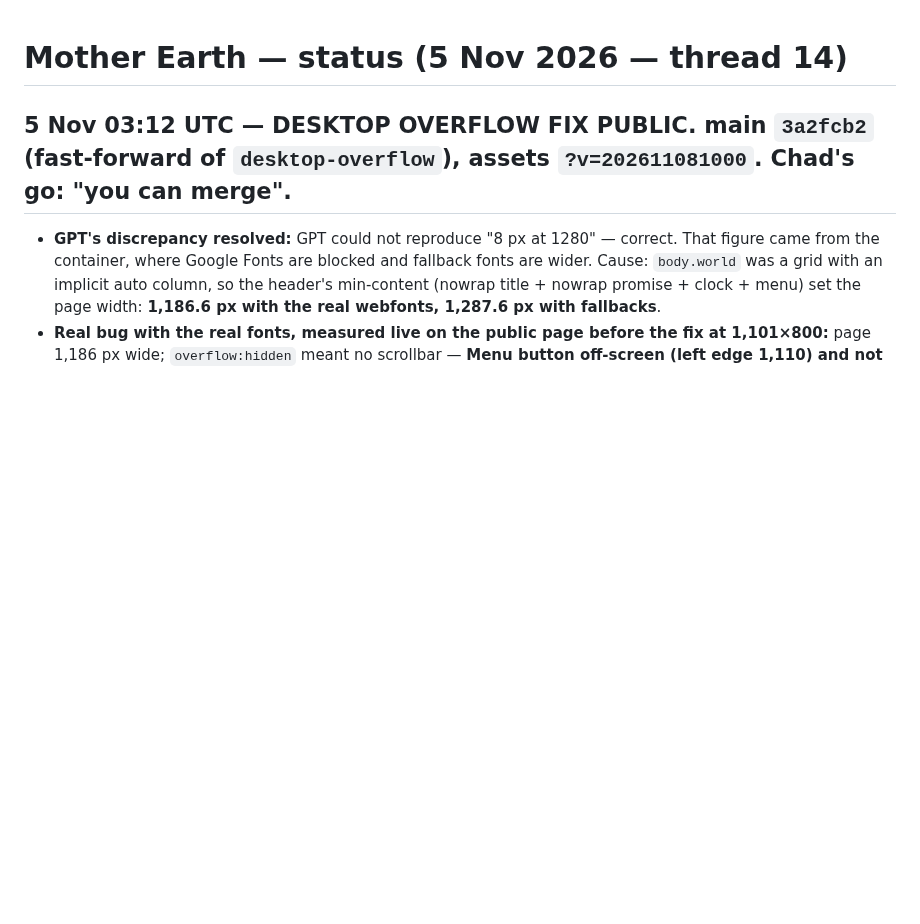
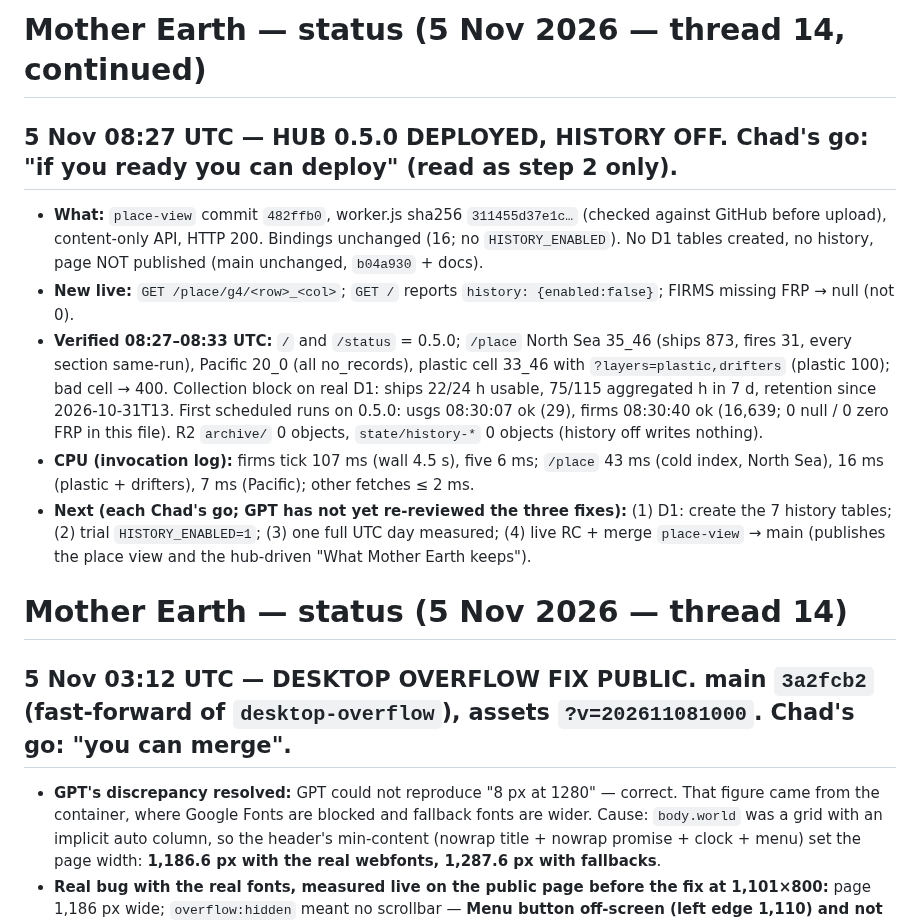
Before and after one commit to TheOneTheOnlyTheChad/mother-earth, a Markdown page: STATUS.md, the part around the change. Drawn GitHub-style; blank space fills up the shorter version.

Commit message:
STATUS: hub 0.5.0 deployed (history off), verified
Co-Authored-By: Claude Opus 5.5 <noreply@anthropic.com>
Claude-Session: https://claude.ai/code/session_01SPPtyaDnLyf3is1YWVyraT

```diff
--- a/STATUS.md
+++ b/STATUS.md
@@ -1,3 +1,12 @@
+# Mother Earth — status (5 Nov 2026 — thread 14, continued)
+
+## 5 Nov 08:27 UTC — **HUB 0.5.0 DEPLOYED, HISTORY OFF.** Chad's go: "if you ready you can deploy" (read as step 2 only).
+- **What:** `place-view` commit `482ffb0`, worker.js sha256 `311455d37e1c…` (checked against GitHub before upload), content-only API, HTTP 200. Bindings unchanged (16; no `HISTORY_ENABLED`). No D1 tables created, no history, page NOT published (main unchanged, `b04a930` + docs).
+- **New live:** `GET /place/g4/<row>_<col>`; `GET /` reports `history: {enabled:false}`; FIRMS missing FRP → null (not 0).
+- **Verified 08:27–08:33 UTC:** `/` and `/status` = 0.5.0; `/place` North Sea 35_46 (ships 873, fires 31, every section same-run), Pacific 20_0 (all no_records), plastic cell 33_46 with `?layers=plastic,drifters` (plastic 100); bad cell → 400. Collection block on real D1: ships 22/24 h usable, 75/115 aggregated h in 7 d, retention since 2026-10-31T13. First scheduled runs on 0.5.0: usgs 08:30:07 ok (29), firms 08:30:40 ok (16,639; 0 null / 0 zero FRP in this file). R2 `archive/` 0 objects, `state/history-*` 0 objects (history off writes nothing).
+- **CPU (invocation log):** firms tick 107 ms (wall 4.5 s), five 6 ms; `/place` 43 ms (cold index, North Sea), 16 ms (plastic + drifters), 7 ms (Pacific); other fetches ≤ 2 ms.
+- **Next (each Chad's go; GPT has not yet re-reviewed the three fixes):** (1) D1: create the 7 history tables; (2) trial `HISTORY_ENABLED=1`; (3) one full UTC day measured; (4) live RC + merge `place-view` → main (publishes the place view and the hub-driven "What Mother Earth keeps").
+
 # Mother Earth — status (5 Nov 2026 — thread 14)
 
 ## 5 Nov 03:12 UTC — **DESKTOP OVERFLOW FIX PUBLIC.** main `3a2fcb2` (fast-forward of `desktop-overflow`), assets `?v=202611081000`. Chad's go: "you can merge".
```
